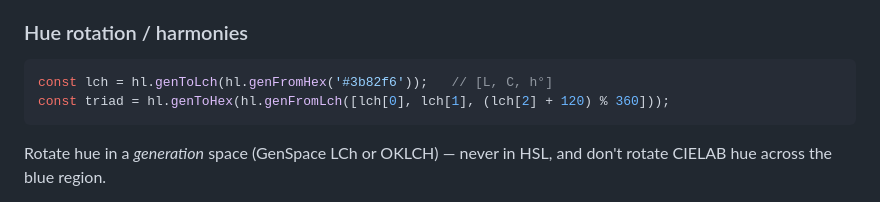
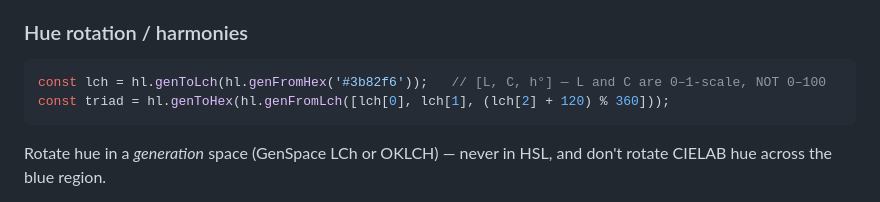
Before and after one commit to Grkmyldz148/helmlab, a Markdown page: skills/color-space-routing/SKILL.md, the part around the change. GitHub-like rendering.

Commit message:
Skill: note GenSpace LCh is 0-1 scale (measured sonnet failure mode)

````diff
--- a/skills/color-space-routing/SKILL.md
+++ b/skills/color-space-routing/SKILL.md
@@ -110,7 +110,7 @@ Near-threshold and low-chroma differences are where humans disagree most — a b
 
 ### Hue rotation / harmonies
 ```js
-const lch = hl.genToLch(hl.genFromHex('#3b82f6'));   // [L, C, h°]
+const lch = hl.genToLch(hl.genFromHex('#3b82f6'));   // [L, C, h°] — L and C are 0–1-scale, NOT 0–100
 const triad = hl.genToHex(hl.genFromLch([lch[0], lch[1], (lch[2] + 120) % 360]));
 ```
 Rotate hue in a *generation* space (GenSpace LCh or OKLCH) — never in HSL, and don't rotate CIELAB hue across the blue region.
````
